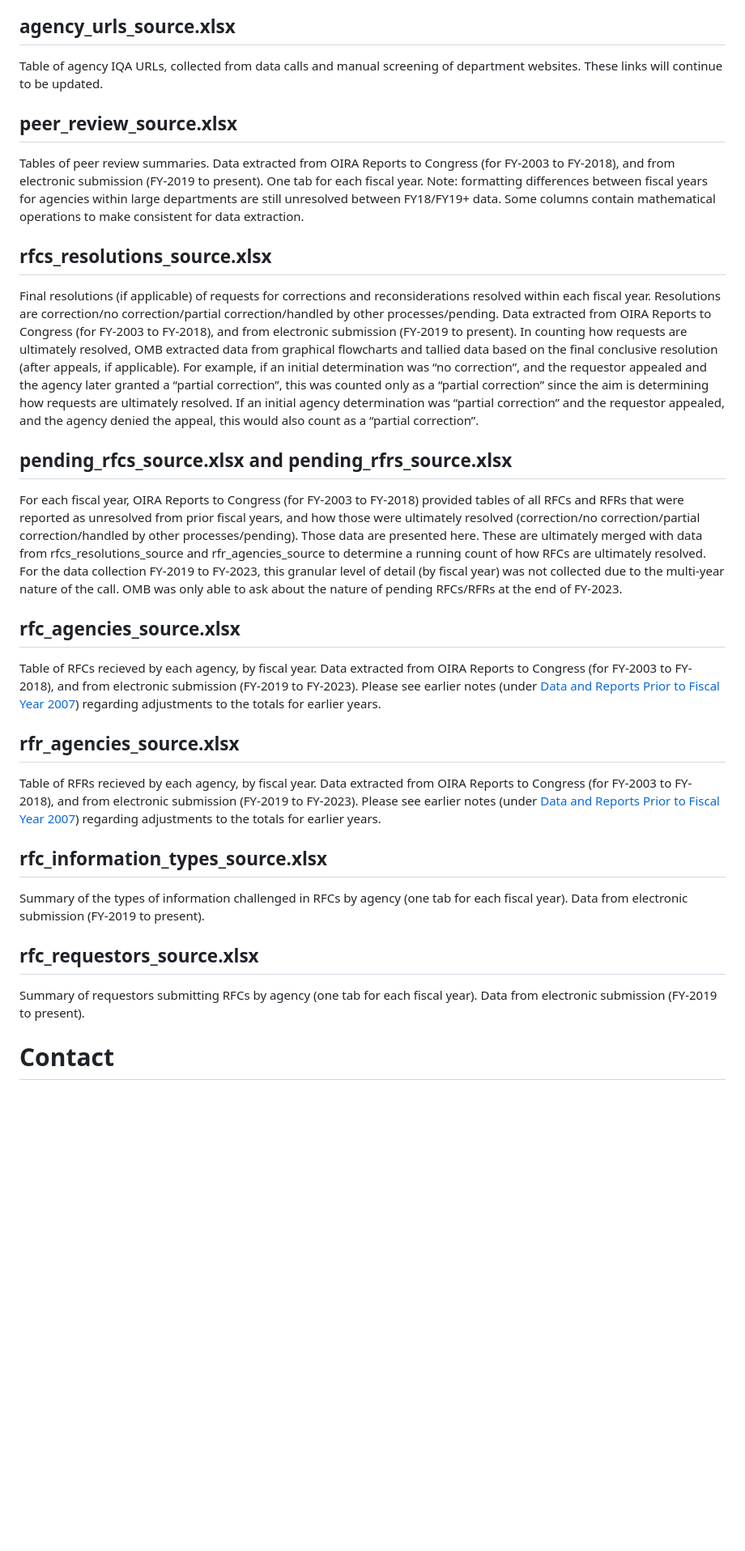
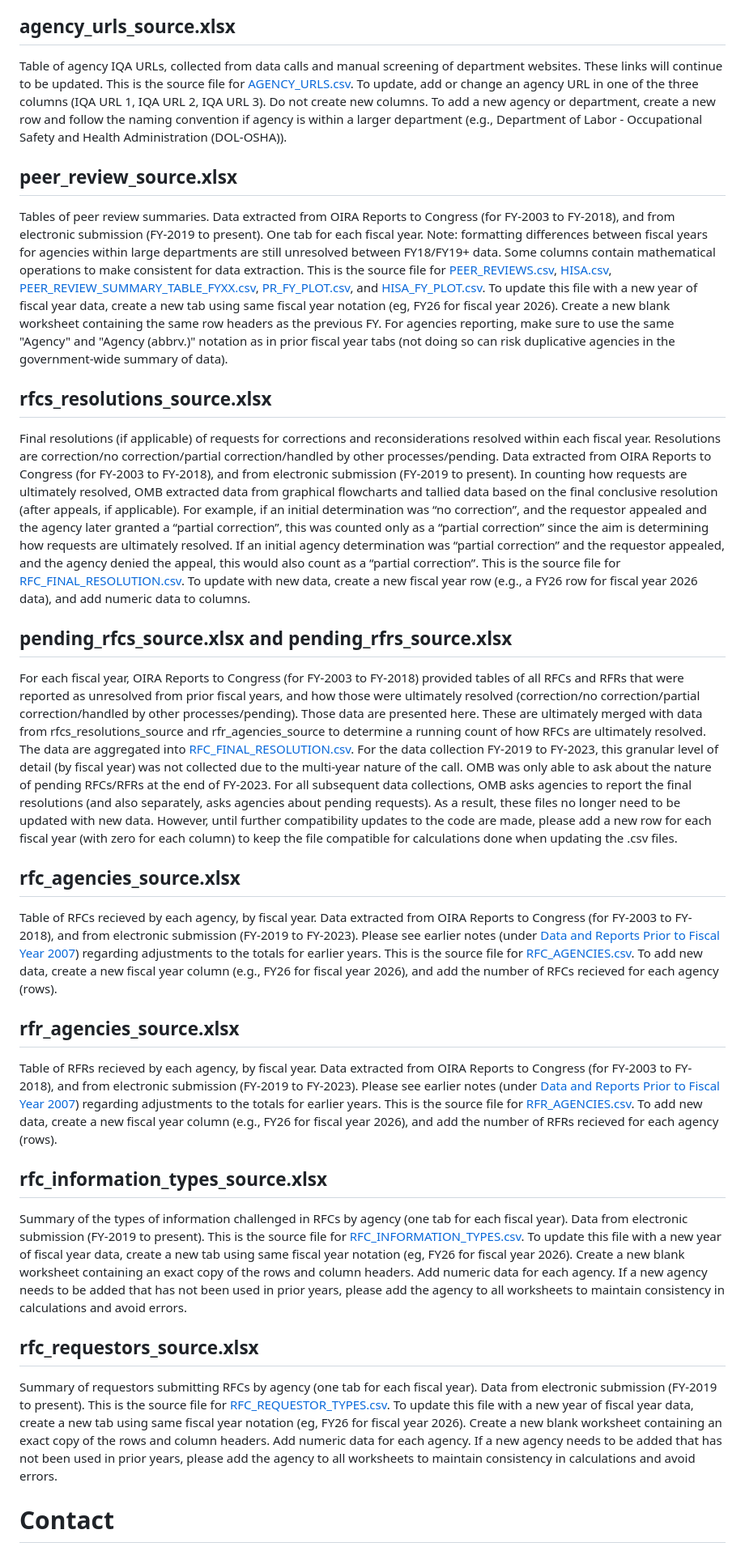
Before and after one commit to infopolicy/iqa, a Markdown page: README.md, the part around the change. Shown at 81% size. Rendered like a GitHub page; blank space fills up the shorter version.

Commit message:
Update README.md
added more details in the source files (including how to update data for each new fiscal year.

Signed-off-by: afsass01 <alan.f.sasso@gmail.com>

```diff
--- a/README.md
+++ b/README.md
@@ -93,28 +93,30 @@ Summary of the types of information challenged in RFCs by agency (one file for e
 Summary of the types of information challenged in RFCs by fiscal year (sum across all agencies using data noted in information summary tables).
 
 ## agency_urls_source.xlsx
-Table of agency IQA URLs, collected from data calls and manual screening of department websites.  These links will continue to be updated.
+Table of agency IQA URLs, collected from data calls and manual screening of department websites.  These links will continue to be updated. This is the source file for [AGENCY_URLS.csv](#AGENCY_URLS.csv).  To update, add or change an agency URL in one of the three columns (IQA URL 1, IQA URL 2, IQA URL 3).  Do not create new columns.  To add a new agency or department, create a new row and follow the naming convention if agency is within a larger department (e.g.,  Department of Labor - Occupational Safety and Health Administration (DOL-OSHA)).
+
 
 ## peer_review_source.xlsx
-Tables of peer review summaries.  Data extracted from OIRA Reports to Congress (for FY-2003 to FY-2018), and from electronic submission (FY-2019 to present).  One tab for each fiscal year.  Note: formatting differences between fiscal years for agencies within large departments are still unresolved between FY18/FY19+ data.  Some columns contain mathematical operations to make consistent for data extraction.
+Tables of peer review summaries.  Data extracted from OIRA Reports to Congress (for FY-2003 to FY-2018), and from electronic submission (FY-2019 to present).  One tab for each fiscal year.  Note: formatting differences between fiscal years for agencies within large departments are still unresolved between FY18/FY19+ data.  Some columns contain mathematical operations to make consistent for data extraction.  This is the source file for [PEER_REVIEWS.csv](PEER_REVIEWS.csv), [HISA.csv](HISA.csv), [PEER_REVIEW_SUMMARY_TABLE_FYXX.csv](PEER_REVIEW_SUMMARY_TABLE_FYXX.csv), [PR_FY_PLOT.csv](PR_FY_PLOT.csv), and [HISA_FY_PLOT.csv](HISA_FY_PLOT.csv).  To update this file with a new year of fiscal year data, create a new tab using same fiscal year notation (eg, FY26 for fiscal year 2026). Create a new blank worksheet containing the same row headers as the previous FY.  For agencies reporting, make sure to use the same "Agency" and "Agency (abbrv.)" notation as in prior fiscal year tabs (not doing so can risk duplicative agencies in the government-wide summary of data).
 
 ## rfcs_resolutions_source.xlsx
-Final resolutions (if applicable) of requests for corrections and reconsiderations resolved within each fiscal year. Resolutions are correction/no correction/partial correction/handled by other processes/pending.   Data extracted from OIRA Reports to Congress (for FY-2003 to FY-2018), and from electronic submission (FY-2019 to present).  In counting how requests are ultimately resolved, OMB extracted data from graphical flowcharts and tallied data based on the final conclusive resolution (after appeals, if applicable).  For example, if an initial determination was “no correction”, and the requestor appealed and the agency later granted a “partial correction”, this was counted only as a “partial correction” since the aim is determining how requests are ultimately resolved.  If an initial agency determination was “partial correction” and the requestor appealed, and the agency denied the appeal, this would also count as a “partial correction”.
+Final resolutions (if applicable) of requests for corrections and reconsiderations resolved within each fiscal year. Resolutions are correction/no correction/partial correction/handled by other processes/pending.   Data extracted from OIRA Reports to Congress (for FY-2003 to FY-2018), and from electronic submission (FY-2019 to present).  In counting how requests are ultimately resolved, OMB extracted data from graphical flowcharts and tallied data based on the final conclusive resolution (after appeals, if applicable).  For example, if an initial determination was “no correction”, and the requestor appealed and the agency later granted a “partial correction”, this was counted only as a “partial correction” since the aim is determining how requests are ultimately resolved.  If an initial agency determination was “partial correction” and the requestor appealed, and the agency denied the appeal, this would also count as a “partial correction”.  This is the source file for [RFC_FINAL_RESOLUTION.csv](RFC_FINAL_RESOLUTION.csv).  To update with new data, create a new fiscal year row (e.g., a FY26 row for fiscal year 2026 data), and add numeric data to columns.
+
 
 ## pending_rfcs_source.xlsx and pending_rfrs_source.xlsx
-For each fiscal year, OIRA Reports to Congress (for FY-2003 to FY-2018) provided tables of all RFCs and RFRs that were reported as unresolved from prior fiscal years, and how those were ultimately resolved (correction/no correction/partial correction/handled by other processes/pending).  Those data are presented here.  These are ultimately merged with data from rfcs_resolutions_source and rfr_agencies_source to determine a running count of how RFCs are ultimately resolved. For the data collection FY-2019 to FY-2023, this granular level of detail (by fiscal year) was not collected due to the multi-year nature of the call.  OMB was only able to ask about the nature of pending RFCs/RFRs at the end of FY-2023.
+For each fiscal year, OIRA Reports to Congress (for FY-2003 to FY-2018) provided tables of all RFCs and RFRs that were reported as unresolved from prior fiscal years, and how those were ultimately resolved (correction/no correction/partial correction/handled by other processes/pending).  Those data are presented here.  These are ultimately merged with data from rfcs_resolutions_source and rfr_agencies_source to determine a running count of how RFCs are ultimately resolved. The data are aggregated into [RFC_FINAL_RESOLUTION.csv](RFC_FINAL_RESOLUTION.csv).  For the data collection FY-2019 to FY-2023, this granular level of detail (by fiscal year) was not collected due to the multi-year nature of the call.  OMB was only able to ask about the nature of pending RFCs/RFRs at the end of FY-2023. For all subsequent data collections, OMB asks agencies to report the final resolutions (and also separately, asks agencies about pending requests).  As a result, these files no longer need to be updated with new data. However, until further compatibility updates to the code are made, please add a new row for each fiscal year (with zero for each column) to keep the file compatible for calculations done when updating the .csv files.
 
 ## rfc_agencies_source.xlsx
-Table of RFCs recieved by each agency, by fiscal year.  Data extracted from OIRA Reports to Congress (for FY-2003 to FY-2018), and from electronic submission (FY-2019 to FY-2023). Please see earlier notes (under [Data and Reports Prior to Fiscal Year 2007](#Data-and-Reports-Prior-to-Fiscal-Year-2007)) regarding adjustments to the totals for earlier years.
+Table of RFCs recieved by each agency, by fiscal year.  Data extracted from OIRA Reports to Congress (for FY-2003 to FY-2018), and from electronic submission (FY-2019 to FY-2023). Please see earlier notes (under [Data and Reports Prior to Fiscal Year 2007](#Data-and-Reports-Prior-to-Fiscal-Year-2007)) regarding adjustments to the totals for earlier years. This is the source file for [RFC_AGENCIES.csv](RFC_AGENCIES.csv). To add new data, create a new fiscal year column (e.g., FY26 for fiscal year 2026), and add the number of RFCs recieved for each agency (rows).
 
 ## rfr_agencies_source.xlsx
-Table of RFRs recieved by each agency, by fiscal year.  Data extracted from OIRA Reports to Congress (for FY-2003 to FY-2018), and from electronic submission (FY-2019 to FY-2023). Please see earlier notes (under [Data and Reports Prior to Fiscal Year 2007](#Data-and-Reports-Prior-to-Fiscal-Year-2007)) regarding adjustments to the totals for earlier years.
+Table of RFRs recieved by each agency, by fiscal year.  Data extracted from OIRA Reports to Congress (for FY-2003 to FY-2018), and from electronic submission (FY-2019 to FY-2023). Please see earlier notes (under [Data and Reports Prior to Fiscal Year 2007](#Data-and-Reports-Prior-to-Fiscal-Year-2007)) regarding adjustments to the totals for earlier years. This is the source file for [RFR_AGENCIES.csv](RFR_AGENCIES.csv).  To add new data, create a new fiscal year column (e.g., FY26 for fiscal year 2026), and add the number of RFRs recieved for each agency (rows).
 
 ## rfc_information_types_source.xlsx
-Summary of the types of information challenged in RFCs by agency (one tab for each fiscal year).  Data from electronic submission (FY-2019 to present).
+Summary of the types of information challenged in RFCs by agency (one tab for each fiscal year).  Data from electronic submission (FY-2019 to present).  This is the source file for [RFC_INFORMATION_TYPES.csv](RFC_INFORMATION_TYPES.csv).  To update this file with a new year of fiscal year data, create a new tab using same fiscal year notation (eg, FY26 for fiscal year 2026). Create a new blank worksheet containing an exact copy of the rows and column headers.  Add numeric data for each agency.  If a new agency needs to be added that has not been used in prior years, please add the agency to all worksheets to maintain consistency in calculations and avoid errors.
 
 ## rfc_requestors_source.xlsx
-Summary of requestors submitting RFCs by agency (one tab for each fiscal year).  Data from electronic submission (FY-2019 to present).
+Summary of requestors submitting RFCs by agency (one tab for each fiscal year).  Data from electronic submission (FY-2019 to present). This is the source file for [RFC_REQUESTOR_TYPES.csv](RFC_REQUESTOR_TYPES.csv).  To update this file with a new year of fiscal year data, create a new tab using same fiscal year notation (eg, FY26 for fiscal year 2026). Create a new blank worksheet containing an exact copy of the rows and column headers.  Add numeric data for each agency.  If a new agency needs to be added that has not been used in prior years, please add the agency to all worksheets to maintain consistency in calculations and avoid errors.
 
 # Contact
 For questions or suggestions regarding the data or analysis in this repository, please email <MBX.OMB.InformationQuality@omb.eop.gov>. For technical improvements to the repository, please use github issues and pull requests as appropriate.
```
